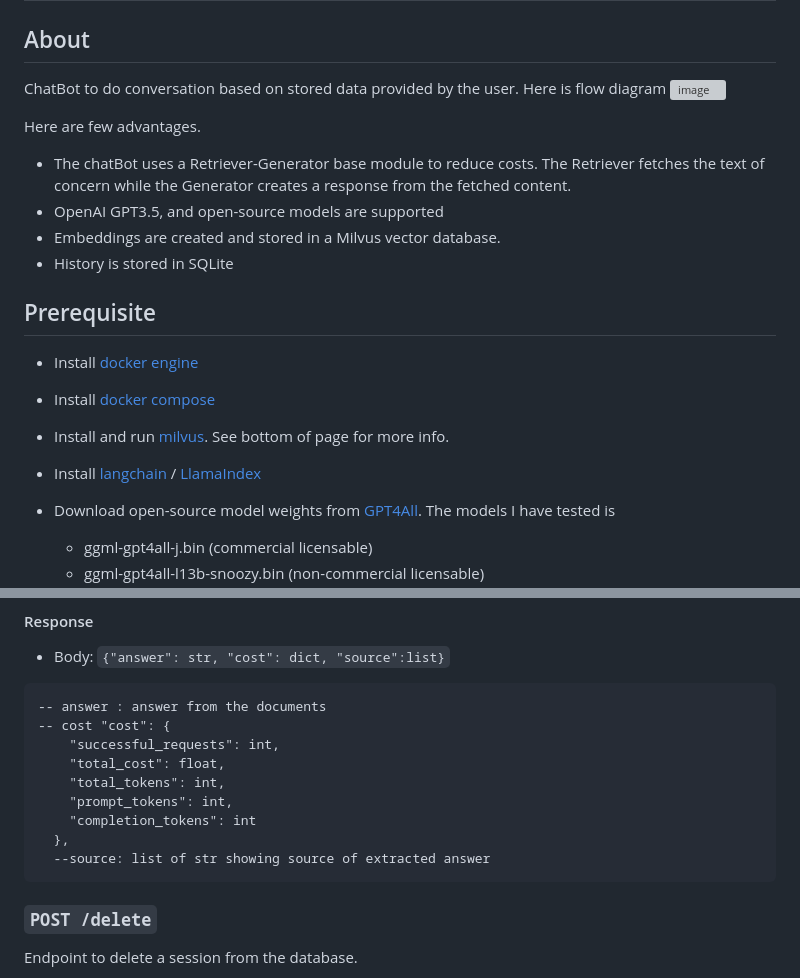
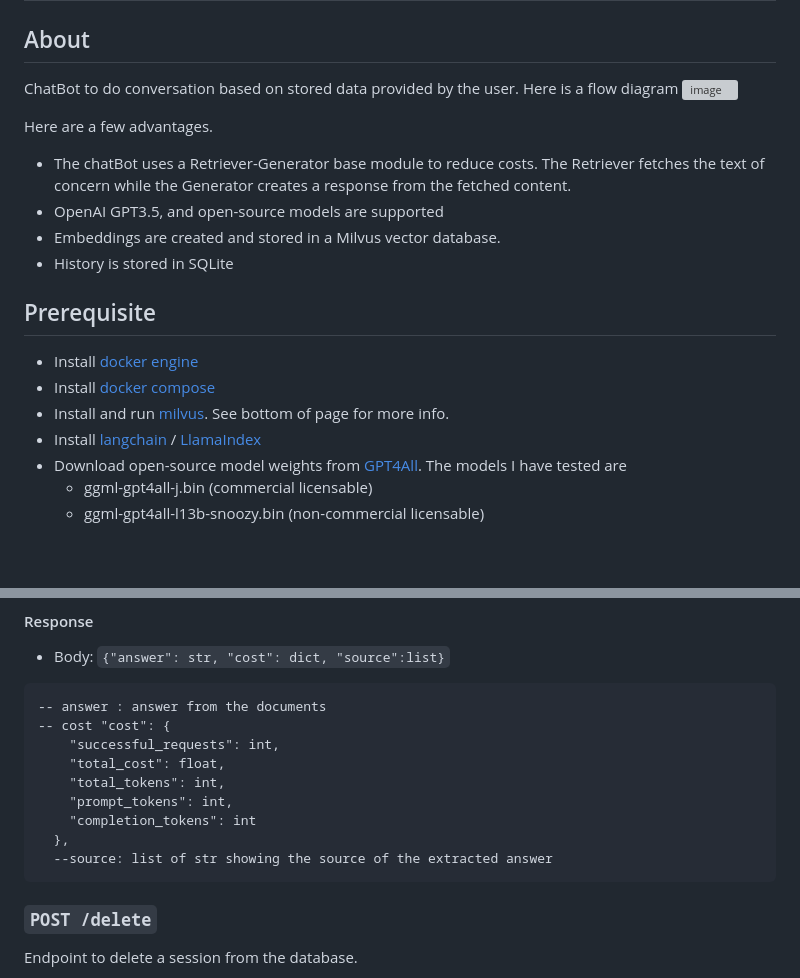
Before and after one commit to talhaanwarch/doc_chat, a Markdown page: README.md, 2 parts joined by grey strips. GitHub-like rendering; blank space fills up the shorter version; grey boxes are pictures that could not be loaded.

Commit message:
fix(README) grammarly recomendations

````diff
--- a/README.md
+++ b/README.md
@@ -1,14 +1,14 @@
 # Production level scalable Documents ChatBot
 
 ## About
-ChatBot to do conversation based on stored data provided by the user. Here is flow diagram
+ChatBot to do conversation based on stored data provided by the user. Here is a flow diagram
 ![image](https://github.com/talhaanwarch/doc_chat_api/assets/37379131/ebd2f33e-2383-4120-87ae-1f136e8334ef)
 
 
-Here are few advantages.
+Here are a few advantages.
 * The chatBot uses a Retriever-Generator base module to reduce costs. The Retriever fetches the text of concern while the Generator creates a response from the fetched content.
 * OpenAI GPT3.5, and open-source models are supported
-* Embeddings are created  and stored in a Milvus vector database.
+* Embeddings are created and stored in a Milvus vector database.
 * History is stored in SQLite
 
 ## Prerequisite
@@ -16,8 +16,7 @@ Here are few advantages.
 * Install [docker compose](https://docs.docker.com/compose/install/linux/#install-using-the-repository)
 * Install and run [milvus](https://milvus.io/docs/install_standalone-docker.md). See bottom of page for more info.
 * Install [langchain](https://python.langchain.com/en/latest/index.html) / [LlamaIndex](https://gpt-index.readthedocs.io/en/latest/)
-* Download open-source model weights from [GPT4All](https://gpt4all.io/index.html). The models I have tested is
-
+* Download open-source model weights from [GPT4All](https://gpt4all.io/index.html). The models I have tested are
     * ggml-gpt4all-j.bin (commercial licensable)
     * ggml-gpt4all-l13b-snoozy.bin (non-commercial licensable)
 * Put openAI API key in `example.env` in case if you want to use openAI model and replace `example.env` to `.env`
@@ -95,7 +94,7 @@ Endpoint to process user queries.
     "prompt_tokens": int,
     "completion_tokens": int
   },
-  --source: list of str showing source of extracted answer
+  --source: list of str showing the source of the extracted answer
 ```
 ### `POST /delete`
 
````
